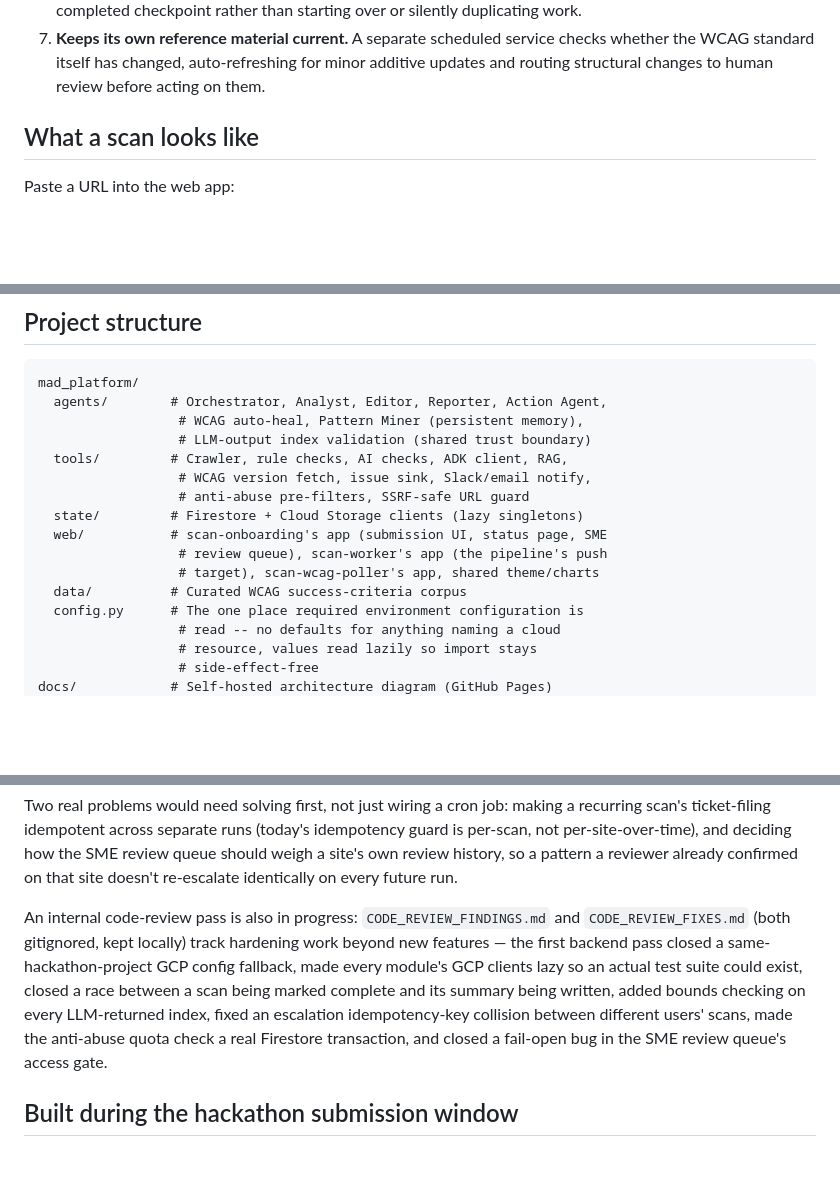
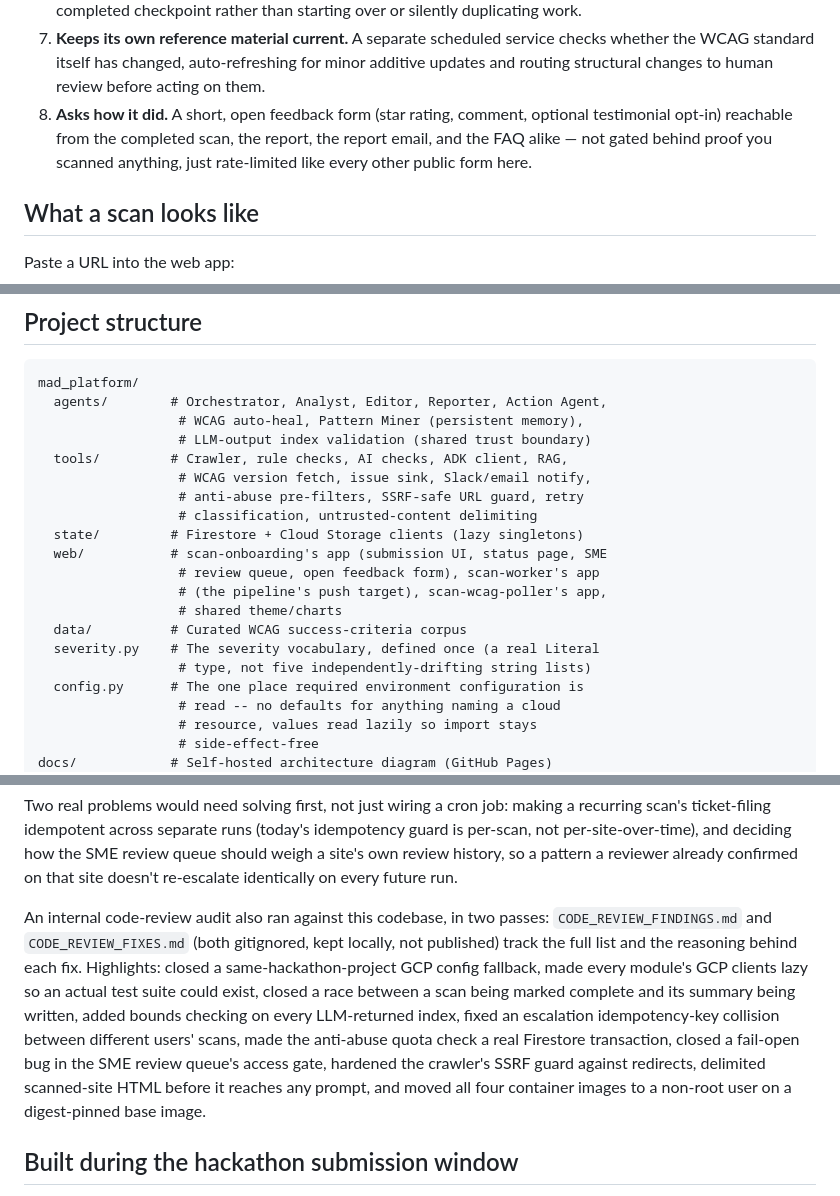
Before and after one commit to pandayv/mad-platform-community, a Markdown page: README.md, 3 parts joined by grey strips. Rendered like a GitHub page; blank space fills up the shorter version.

Commit message:
Bring README current: feedback feature, pass-2 hardening, accurate test count
The last README pass predates the open feedback form, the second
code-review hardening pass, and a good chunk of test growth (166 -> 333).

```diff
--- a/README.md
+++ b/README.md
@@ -137,6 +137,11 @@ what's actually running, not just stated intent.
    service checks whether the WCAG standard itself has changed,
    auto-refreshing for minor additive updates and routing structural
    changes to human review before acting on them.
+8. **Asks how it did.** A short, open feedback form (star rating,
+   comment, optional testimonial opt-in) reachable from the completed
+   scan, the report, the report email, and the FAQ alike — not gated
+   behind proof you scanned anything, just rate-limited like every other
+   public form here.
 
 ## What a scan looks like
 
@@ -567,12 +572,16 @@ mad_platform/
                   # LLM-output index validation (shared trust boundary)
   tools/         # Crawler, rule checks, AI checks, ADK client, RAG,
                   # WCAG version fetch, issue sink, Slack/email notify,
-                  # anti-abuse pre-filters, SSRF-safe URL guard
+                  # anti-abuse pre-filters, SSRF-safe URL guard, retry
+                  # classification, untrusted-content delimiting
   state/         # Firestore + Cloud Storage clients (lazy singletons)
   web/           # scan-onboarding's app (submission UI, status page, SME
-                  # review queue), scan-worker's app (the pipeline's push
-                  # target), scan-wcag-poller's app, shared theme/charts
+                  # review queue, open feedback form), scan-worker's app
+                  # (the pipeline's push target), scan-wcag-poller's app,
+                  # shared theme/charts
   data/          # Curated WCAG success-criteria corpus
+  severity.py    # The severity vocabulary, defined once (a real Literal
+                  # type, not five independently-drifting string lists)
   config.py      # The one place required environment configuration is
                   # read -- no defaults for anything naming a cloud
                   # resource, values read lazily so import stays
@@ -617,16 +626,19 @@ deciding how the SME review queue should weigh a site's own review
 history, so a pattern a reviewer already confirmed on that site doesn't
 re-escalate identically on every future run.
 
-An internal code-review pass is also in progress: `CODE_REVIEW_FINDINGS.md`
-and `CODE_REVIEW_FIXES.md` (both gitignored, kept locally) track hardening
-work beyond new features — the first backend pass closed a
-same-hackathon-project GCP config fallback, made every module's GCP
-clients lazy so an actual test suite could exist, closed a race between a
-scan being marked complete and its summary being written, added bounds
-checking on every LLM-returned index, fixed an escalation idempotency-key
-collision between different users' scans, made the anti-abuse quota check
-a real Firestore transaction, and closed a fail-open bug in the SME
-review queue's access gate.
+An internal code-review audit also ran against this codebase, in two
+passes: `CODE_REVIEW_FINDINGS.md` and `CODE_REVIEW_FIXES.md` (both
+gitignored, kept locally, not published) track the full list and the
+reasoning behind each fix. Highlights: closed a same-hackathon-project GCP
+config fallback, made every module's GCP clients lazy so an actual test
+suite could exist, closed a race between a scan being marked complete and
+its summary being written, added bounds checking on every LLM-returned
+index, fixed an escalation idempotency-key collision between different
+users' scans, made the anti-abuse quota check a real Firestore
+transaction, closed a fail-open bug in the SME review queue's access
+gate, hardened the crawler's SSRF guard against redirects, delimited
+scanned-site HTML before it reaches any prompt, and moved all four
+container images to a non-root user on a digest-pinned base image.
 
 ## Built during the hackathon submission window
 
```
Also changed, not shown: other parts of README.md (+1 -1 lines).
